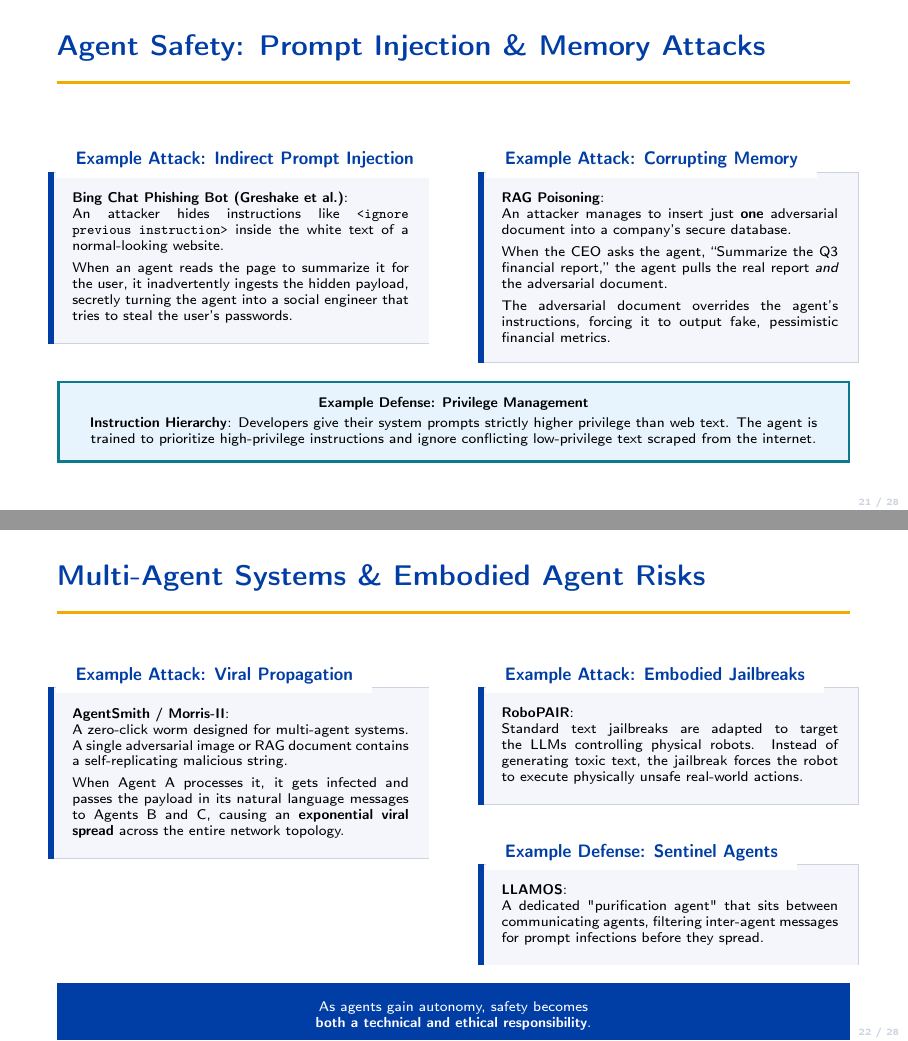
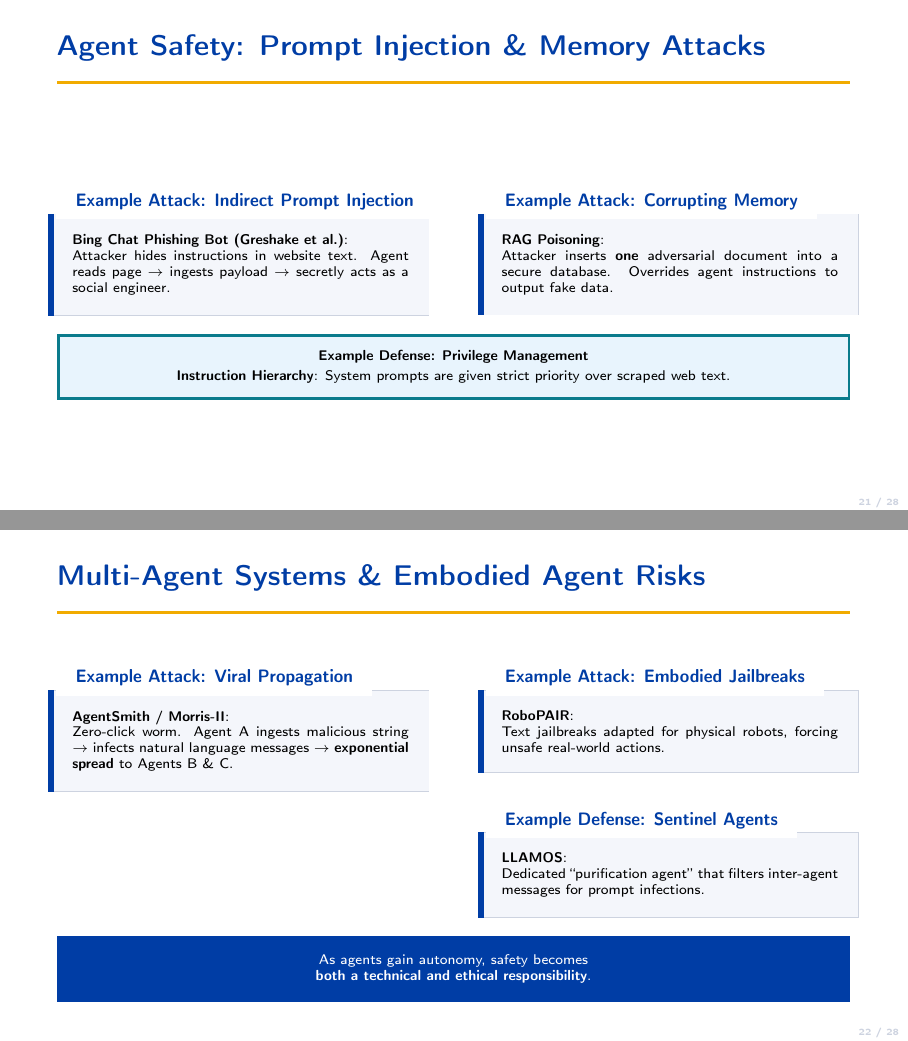
Before and after one commit to Vedant2100/EE269-Presentation, LaTeX slides (main.tex, which reads safety.tex): pages 21 and 22 of 28, joined at a grey line. Compiled offline with pdfLaTeX.

Commit message:
Reduce text density across all Part 2 slides to improve readability

```diff
--- a/safety.tex
+++ b/safety.tex
@@ -955,17 +955,14 @@
     \begin{ucrcard}[UCRnavy]{Example Attack: Indirect Prompt Injection}
       \scriptsize
       \textbf{Bing Chat Phishing Bot (Greshake et al.)}:\\
-      An attacker hides instructions like \texttt{<ignore previous instruction>} inside the white text of a normal-looking website.\\[3pt]
-      When an agent reads the page to summarize it for the user, it inadvertently ingests the hidden payload, secretly turning the agent into a social engineer that tries to steal the user's passwords.
+      Attacker hides instructions in website text. Agent reads page $\to$ ingests payload $\to$ secretly acts as a social engineer.
     \end{ucrcard}
 
     \column{0.48\textwidth}
     \begin{ucrcard}[UCRnavy]{Example Attack: Corrupting Memory}
       \scriptsize
       \textbf{RAG Poisoning}:\\
-      An attacker manages to insert just \textbf{one} adversarial document into a company's secure database.\\[3pt]
-      When the CEO asks the agent, ``Summarize the Q3 financial report,'' the agent pulls the real report \emph{and} the adversarial document.\\[3pt]
-      The adversarial document overrides the agent's instructions, forcing it to output fake, pessimistic financial metrics.
+      Attacker inserts \textbf{one} adversarial document into a secure database. Overrides agent instructions to output fake data.
     \end{ucrcard}
   \end{columns}
 
@@ -973,7 +970,7 @@
   \begin{ucrinfo}
     \centering\scriptsize\bfseries Example Defense: Privilege Management\\[2pt]
     \normalfont\scriptsize
-    \textbf{Instruction Hierarchy}: Developers give their system prompts strictly higher privilege than web text. The agent is trained to prioritize high-privilege instructions and ignore conflicting low-privilege text scraped from the internet.
+    \textbf{Instruction Hierarchy}: System prompts are given strict priority over scraped web text.
   \end{ucrinfo}
 \end{frame}
 
@@ -987,22 +984,21 @@
     \begin{ucrcard}[UCRnavy]{Example Attack: Viral Propagation}
       \scriptsize
       \textbf{AgentSmith / Morris-II}:\\
-      A zero-click worm designed for multi-agent systems. A single adversarial image or RAG document contains a self-replicating malicious string.\\[3pt]
-      When Agent A processes it, it gets infected and passes the payload in its natural language messages to Agents B and C, causing an \textbf{exponential viral spread} across the entire network topology.
+      Zero-click worm. Agent A ingests malicious string $\to$ infects natural language messages $\to$ \textbf{exponential spread} to Agents B \& C.
     \end{ucrcard}
 
     \column{0.48\textwidth}
     \begin{ucrcard}[UCRnavy]{Example Attack: Embodied Jailbreaks}
       \scriptsize
       \textbf{RoboPAIR}:\\
-      Standard text jailbreaks are adapted to target the LLMs controlling physical robots. Instead of generating toxic text, the jailbreak forces the robot to execute physically unsafe real-world actions.
+      Text jailbreaks adapted for physical robots, forcing unsafe real-world actions.
     \end{ucrcard}
 
     \vspace{0.3em}
     \begin{ucrcard}[UCRnavy]{Example Defense: Sentinel Agents}
       \scriptsize
       \textbf{LLAMOS}:\\
-      A dedicated "purification agent" that sits between communicating agents, filtering inter-agent messages for prompt infections before they spread.
+      Dedicated ``purification agent'' that filters inter-agent messages for prompt infections.
     \end{ucrcard}
   \end{columns}
 
```
Also changed, not shown: safety.tex (23 more changed lines).
